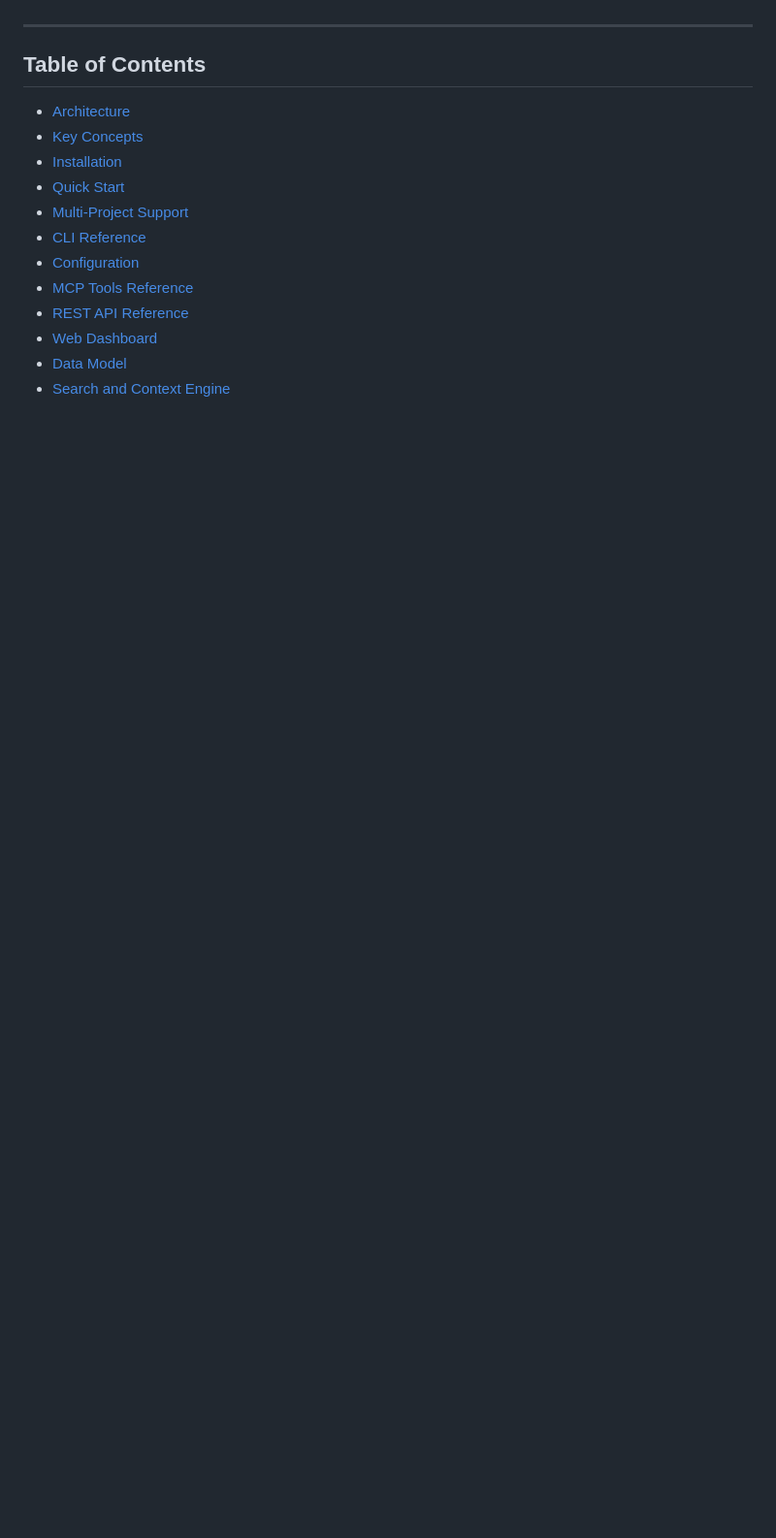
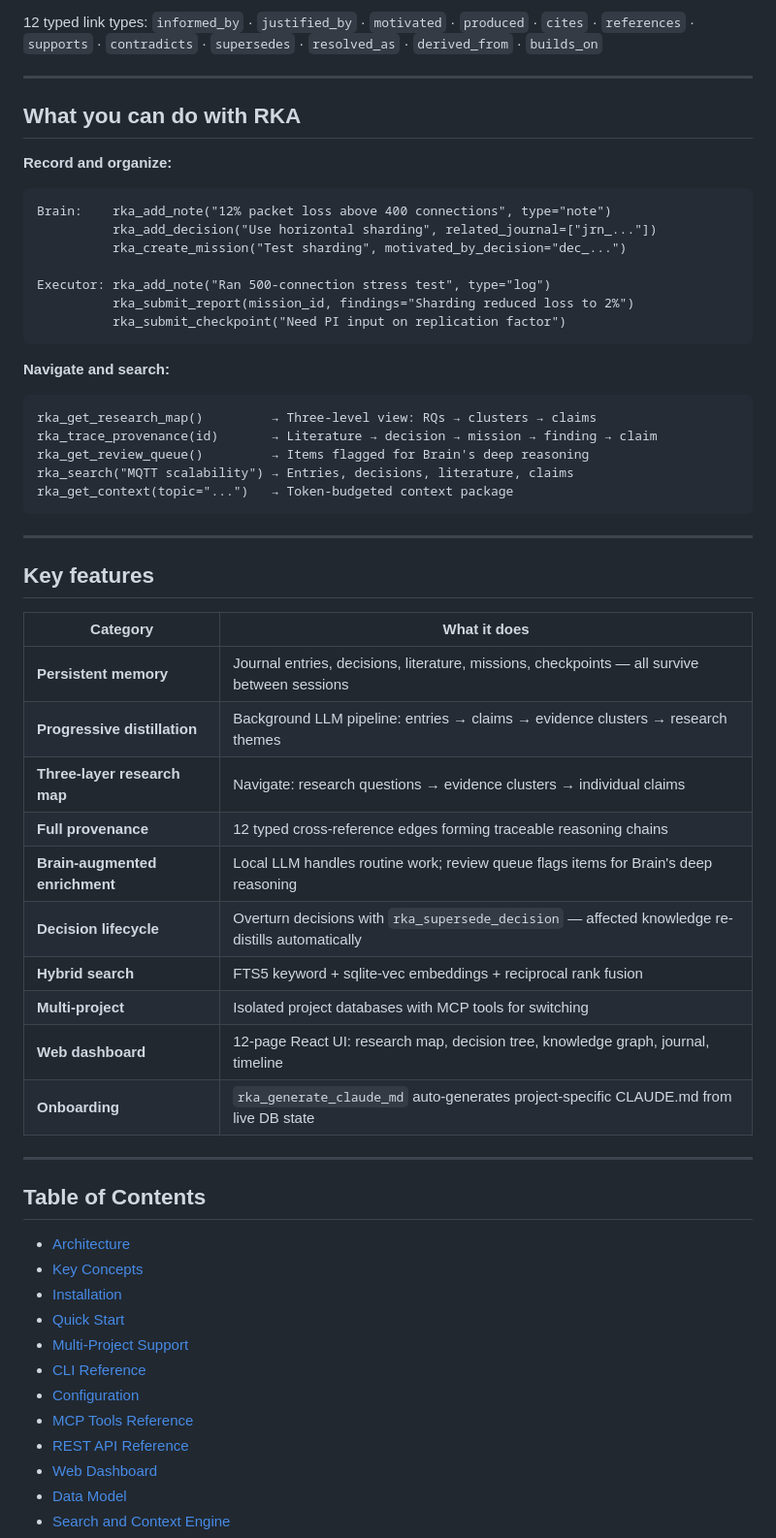
Before and after one commit to infinitywings/rka, a Markdown page: README.md, the part around one of its changes. Shown at 97% size. Rendered like a GitHub page; blank space fills up the shorter version.

````diff
--- a/README.md
+++ b/README.md
@@ -30,3 +108,47 @@ Built for CS/IoT/CPS security research at UNC Charlotte.
+12 typed link types: `informed_by` · `justified_by` · `motivated` · `produced` · `cites` · `references` · `supports` · `contradicts` · `supersedes` · `resolved_as` · `derived_from` · `builds_on`
+
+---
+
+## What you can do with RKA
+
+**Record and organize:**
+
+```
+Brain:    rka_add_note("12% packet loss above 400 connections", type="note")
+          rka_add_decision("Use horizontal sharding", related_journal=["jrn_..."])
+          rka_create_mission("Test sharding", motivated_by_decision="dec_...")
+
+Executor: rka_add_note("Ran 500-connection stress test", type="log")
+          rka_submit_report(mission_id, findings="Sharding reduced loss to 2%")
+          rka_submit_checkpoint("Need PI input on replication factor")
+```
+
+**Navigate and search:**
+
+```
+rka_get_research_map()         → Three-level view: RQs → clusters → claims
+rka_trace_provenance(id)       → Literature → decision → mission → finding → claim
+rka_get_review_queue()         → Items flagged for Brain's deep reasoning
+rka_search("MQTT scalability") → Entries, decisions, literature, claims
+rka_get_context(topic="...")   → Token-budgeted context package
+```
+
+---
+
+## Key features
+
+| Category | What it does |
+|----------|-------------|
+| **Persistent memory** | Journal entries, decisions, literature, missions, checkpoints — all survive between sessions |
+| **Progressive distillation** | Background LLM pipeline: entries → claims → evidence clusters → research themes |
+| **Three-layer research map** | Navigate: research questions → evidence clusters → individual claims |
+| **Full provenance** | 12 typed cross-reference edges forming traceable reasoning chains |
+| **Brain-augmented enrichment** | Local LLM handles routine work; review queue flags items for Brain's deep reasoning |
+| **Decision lifecycle** | Overturn decisions with `rka_supersede_decision` — affected knowledge re-distills automatically |
+| **Hybrid search** | FTS5 keyword + sqlite-vec embeddings + reciprocal rank fusion |
+| **Multi-project** | Isolated project databases with MCP tools for switching |
+| **Web dashboard** | 12-page React UI: research map, decision tree, knowledge graph, journal, timeline |
+| **Onboarding** | `rka_generate_claude_md` auto-generates project-specific CLAUDE.md from live DB state |
 
 ---
 
````
Also changed, not shown: other parts of README.md (+127 -61 lines).
